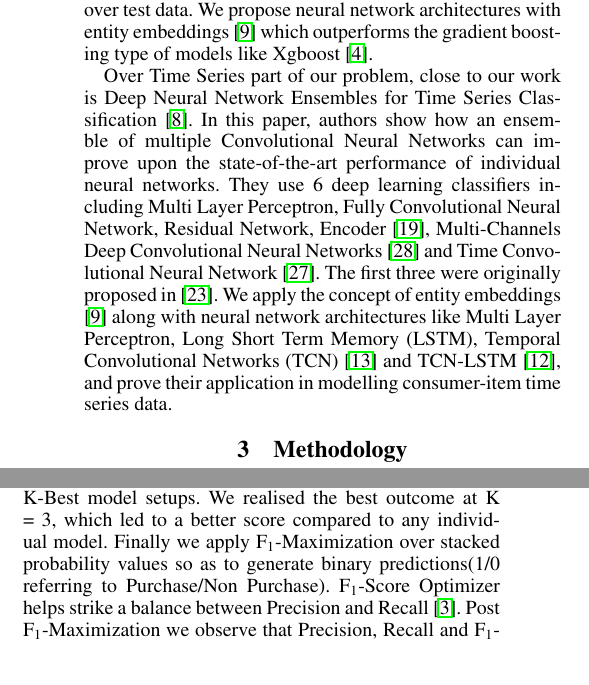
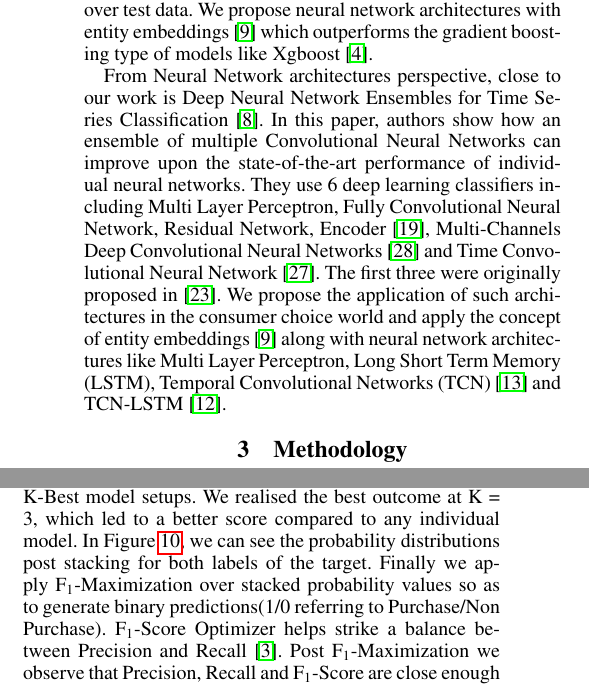
Before and after one commit to ankurv857/Academic-Research-Papers, a LaTeX paper (Academic Conferences/AAAI 21/Paper/paper.tex, which reads Academic Conferences/AAAI 21/Paper/eval.tex, Academic Conferences/AAAI 21/Paper/relatedwork.tex): two parts of the columns of pages 2 and 5 of 9, joined at a grey line, cut so that both start at the same text. Compiled offline with pdfLaTeX.

Commit message:
revised paper post review v2

```diff
--- a/Academic Conferences/AAAI 21/Paper/eval.tex
+++ b/Academic Conferences/AAAI 21/Paper/eval.tex
@@ -178,6 +178,7 @@ found this combination (out of 3 possible combinations) generating the best resu
 We also present the effectiveness of combining predictions in the form of stacking. From Table \ref{tab:stacking}, we can see the
 results of stacking at different values of K, for Weighted K-Best model setups. We realised the best outcome at
 K = 3, which led to a better score compared to any individual model.
+In Figure \ref{fig:probdensity}, we can see the probability distributions post stacking for both labels of the target.
 Finally we apply F\textsubscript{1}-Maximization over stacked probability values so as to generate
 binary predictions(1/0 referring to Purchase/Non Purchase). F\textsubscript{1}-Score Optimizer helps strike a
 balance between Precision and Recall \cite{buckland1994relationship}. Post F\textsubscript{1}-Maximization we
--- a/Academic Conferences/AAAI 21/Paper/relatedwork.tex
+++ b/Academic Conferences/AAAI 21/Paper/relatedwork.tex
@@ -12,13 +12,14 @@ of transactions, time of the last transaction, and the relative change in total
 They found gradient boosting to perform best over test data. We propose neural network architectures with entity embeddings
 \cite{guo2016entity} which outperforms the gradient boosting type of models like Xgboost \cite{chen2016xgboost}.
 
-Over Time Series part of our problem,
+From Neural Network architectures perspective,
 close to our work is Deep Neural Network Ensembles for Time Series Classification \cite{fawaz2019deep}.
 In this paper, authors show how an ensemble of multiple Convolutional Neural Networks can improve upon the
 state-of-the-art performance of individual neural networks. They use 6 deep learning classifiers
 including Multi Layer Perceptron, Fully Convolutional Neural Network, Residual Network,
 Encoder \cite{serra2018towards}, Multi-Channels Deep Convolutional Neural Networks \cite{zheng2014time} and
 Time Convolutional Neural Network \cite{zhao2017convolutional}. The first three were originally proposed in \cite{wang2017time}.
-We apply the concept of entity embeddings \cite{guo2016entity} along with neural network architectures
+We propose the application of such architectures in the consumer choice world and apply the concept of entity embeddings
+\cite{guo2016entity} along with neural network architectures
 like Multi Layer Perceptron, Long Short Term Memory (LSTM), Temporal Convolutional Networks (TCN) \cite{lea2016temporal} and
-TCN-LSTM \cite{karim2017lstm}, and prove their application in modelling consumer-item time series data.
+TCN-LSTM \cite{karim2017lstm}.
```
Also changed, not shown: Academic Conferences/AAAI 21/Paper/paper.pdf, Academic Conferences/AAAI 21/Paper/eval.tex (8 more changed lines), 2 other files.
